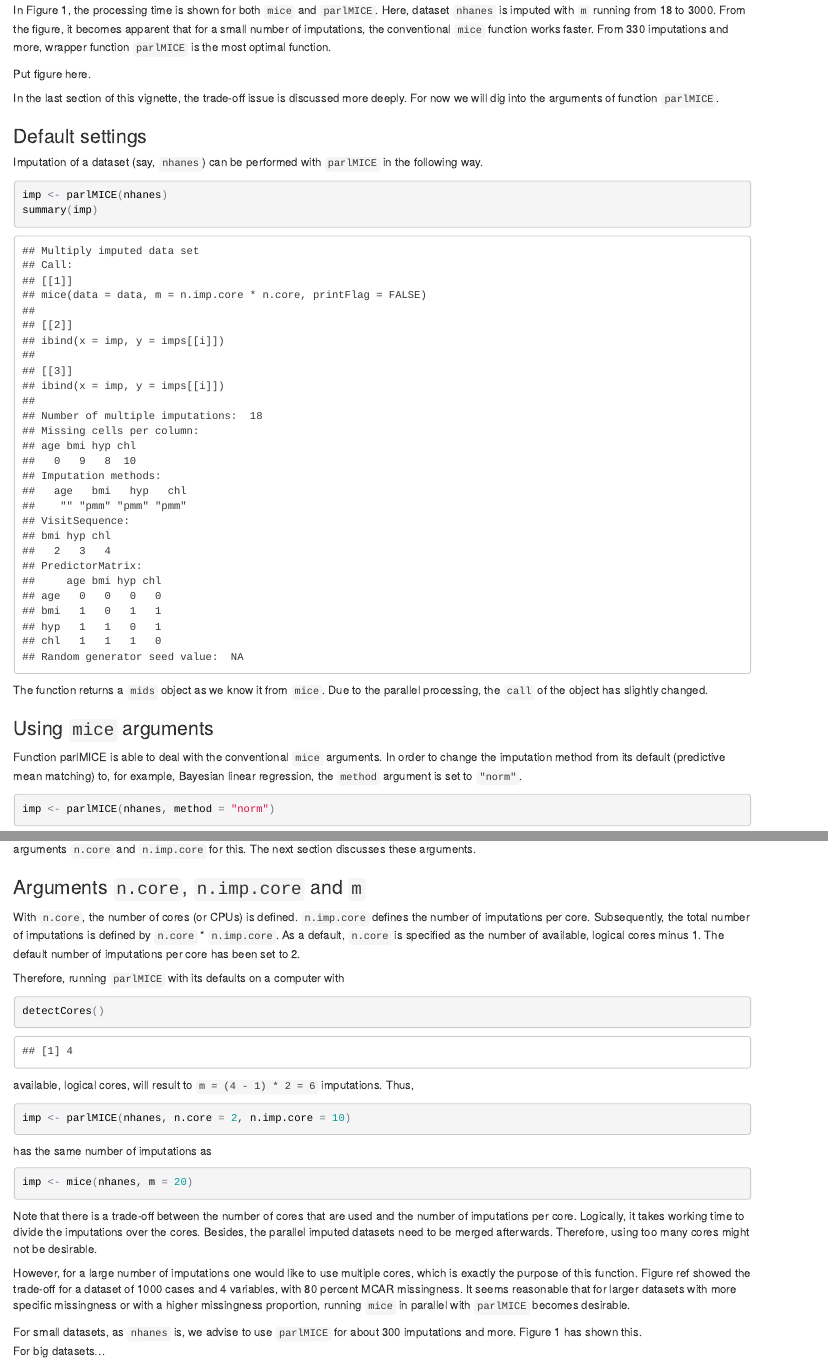
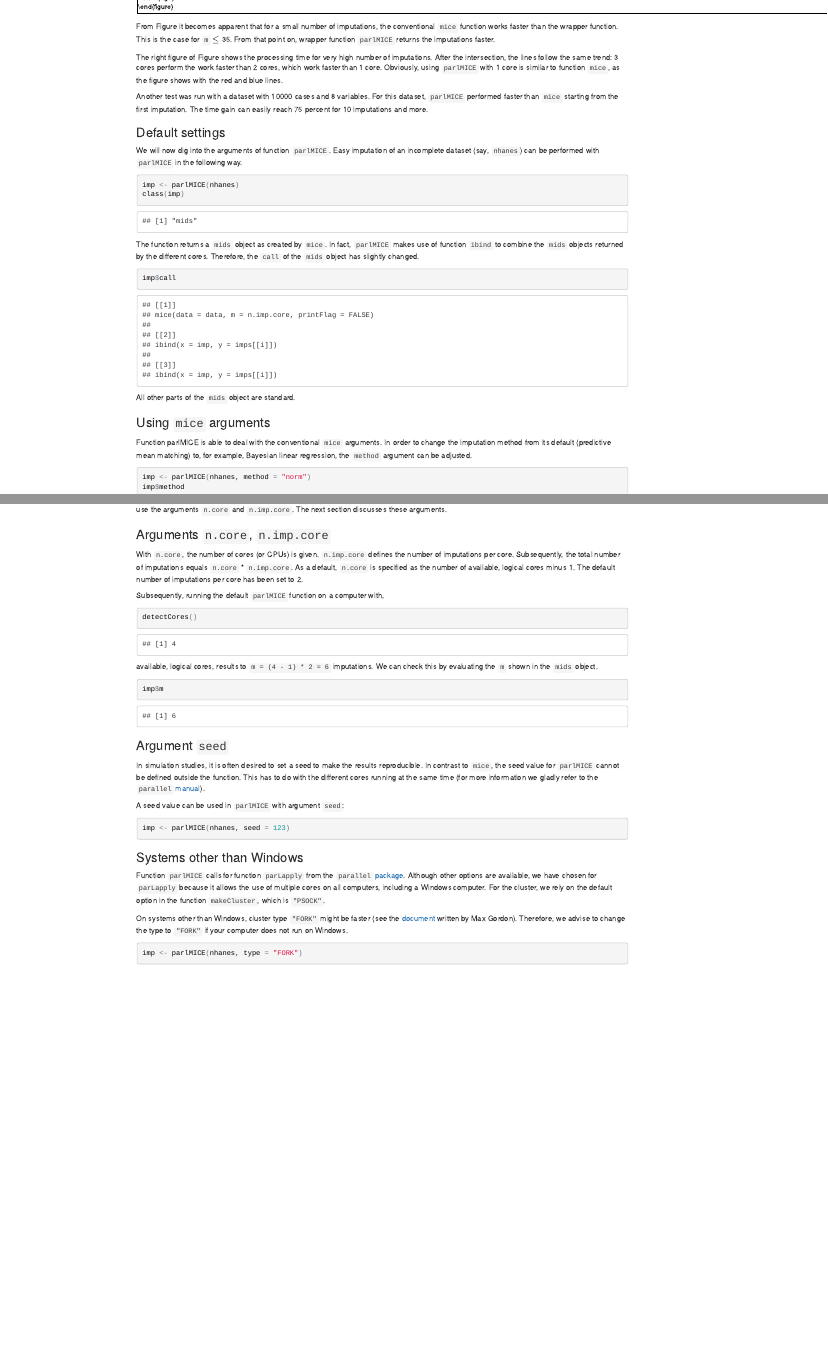
Before and after one commit to gerkovink/parallelMICE, an R Markdown document (vignette.Rmd): the page in a window 1100 px wide, from 260 px down, and a second part further down, joined at a grey line. The pictures show the output file vignette.html that the author committed with the source, opened offline.

Commit message:
Second version vignette

````diff
--- a/vignette.Rmd
+++ b/vignette.Rmd
@@ -1,10 +1,12 @@
 ---
-title: "Multiple Imputation in Parallel with `parlMICE`"
+title: "Wrapper function `parlMICE`"
 author: "Gerko Vink & Rianne Schouten"
 date: "Thursday, November 17th, 2016"
 output: html_document
 header-includes:
 - \usepackage{caption}
+- \usepackage{natbib}
+bibliography: References.bib
 ---
 
 ```{r, include = FALSE}
@@ -18,4 +20,3 @@ For big datasets or high number of imputations, performing multiple imputation w
 
-In Figure 1, the processing time is shown for both `mice` and `parlMICE`. Here, dataset `nhanes` is imputed with `m` running from 18 to 3000. From the figure, it becomes apparent that for a small number of imputations, the conventional `mice` function works faster. From 330 imputations and more, wrapper function `parlMICE` is the most optimal function.
+In Figure \ref{fig1}, the processing time is compared between `mice` and `parlMICE`. Here, a dataset with 1000 cases and 4 variables is imputed for different `m` (starting from 6). Besides, multiple imputation with `parlMICE` is performed with 1, 2 and 3 cores.
 
-Put figure here.
@@ -22,23 +28,33 @@ Put figure here.
 
-In the last section of this vignette, the trade-off issue is discussed more deeply. For now we will dig into the arguments of function `parlMICE`.
+From Figure \ref{fig1} it becomes apparent that for a small number of imputations, the conventional `mice` function works faster than the wrapper function. This is the case for `m` $\leq$ 35. From that point on, wrapper function `parlMICE` returns the imputations faster.
+
+The right figure of Figure \ref{fig1} shows the processing time for very high number of imputations. After the intersection, the lines follow the same trend: 3 cores perform the work faster than 2 cores, which work faster than 1 core. Obviously, using `parlMICE` with 1 core is similar to function `mice`, as the figure shows with the red and blue lines.
+
+Another test was run with a dataset with 10000 cases and 8 variables. For this dataset, `parlMICE` performed faster than `mice` starting from the first imputation. The time gain can easily reach 75 percent for 10 imputations and more.
 
 ### Default settings
 
-Imputation of a dataset (say, `nhanes`) can be performed with `parlMICE` in the following way.
+We will now dig into the arguments of function `parlMICE`. Easy imputation of an incomplete dataset (say, `nhanes`) can be performed with `parlMICE` in the following way.
 
 ```{r}
 imp <- parlMICE(nhanes)
-summary(imp)
+class(imp)
 ```
 
-The function returns a `mids` object as we know it from `mice`. Due to the parallel processing, the `call` of the object has slightly changed.
+The function returns a `mids` object as created by `mice`. In fact, `parlMICE` makes use of function `ibind` to combine the `mids` objects returned by the different cores. Therefore, the `call` of the `mids` object has slightly changed.
+
+```{r}
+imp$call
+```
+
+All other parts of the `mids` object are standard.
 
 ### Using `mice` arguments
 
-Function parlMICE is able to deal with the conventional `mice` arguments. In order to change the imputation method from its default (predictive mean matching) to, for example, Bayesian linear regression, the `method` argument is set to `"norm"`.
+Function parlMICE is able to deal with the conventional `mice` arguments. In order to change the imputation method from its default (predictive mean matching) to, for example, Bayesian linear regression, the `method` argument can be adjusted.
 
 ```{r}
 imp <- parlMICE(nhanes, method = "norm")
-
+imp$method
 ```
 
@@ -46,32 +62,19 @@ The number of imputations can be given to `mice` with argument `m`. In `parlMICE
 
-### Arguments `n.core`, `n.imp.core` and `m`
+### Arguments `n.core`, `n.imp.core`
 
-With `n.core`, the number of cores (or CPUs) is defined. `n.imp.core` defines the number of imputations per core. Subsequently, the total number of imputations is defined by `n.core` * `n.imp.core`. As a default, `n.core` is specified as the number of available, logical cores minus 1. The default number of imputations per core has been set to 2.
+With `n.core`, the number of cores (or CPUs) is given. `n.imp.core` defines the number of imputations per core. Subsequently, the total number of imputations equals `n.core` * `n.imp.core`. As a default, `n.core` is specified as the number of available, logical cores minus 1. The default number of imputations per core has been set to 2.
 
-Therefore, running `parlMICE` with its defaults on a computer with
+Subsequently, running the default `parlMICE` function on a computer with,
 
 ```{r}
 detectCores()
 ```
 
-available, logical cores, will result to `m = (4 - 1) * 2 = 6` imputations. Thus,
+available, logical cores, results to `m = (4 - 1) * 2 = 6` imputations. We can check this by evaluating the `m` shown in the `mids` object.
 
-```{r, eval = FALSE}
-imp <- parlMICE(nhanes, n.core = 2, n.imp.core = 10)
+```{r}
+imp$m
 ```
-
-has the same number of imputations as
-
-```{r, eval = FALSE}
-imp <- mice(nhanes, m = 20)
-```
-
-Note that there is a trade-off between the number of cores that are used and the number of imputations per core. Logically, it takes working time to divide the imputations over the cores. Besides, the parallel imputed datasets need to be merged afterwards. Therefore, using too many cores might not be desirable.
-
-However, for a large number of imputations one would like to use multiple cores, which is exactly the purpose of this function. Figure ref showed the trade-off for a dataset of 1000 cases and 4 variables, with 80 percent MCAR missingness. It seems reasonable that for larger datasets with more specific missingness or with a higher missingness proportion, running `mice` in parallel with `parlMICE` becomes desirable.
-
-For small datasets, as `nhanes` is, we advise to use `parlMICE` for about 300 imputations and more. Figure 1 has shown this.
-For big datasets...
 
 ### Argument `seed`
 
@@ -83,9 +86,9 @@ A seed value can be used in `parlMICE` with argument `seed`:
 imp <- parlMICE(nhanes, seed = 123)
 ```
 
-### Mac and Windows
+### Systems other than Windows
 
-Function `parlMICE` calls for function `parLapply` from the `parallel` package. Although other options are available, we have chosen for `parLapply` because it allows the use of multiple cores on all computers, including a Windows computer. For the cluster, we rely on the default option in the function `makeCluster`, which is `"PSOCK"`.
+Function `parlMICE` calls for function `parLapply` from the `parallel` [package](https://stat.ethz.ch/R-manual/R-devel/library/parallel/doc/parallel.pdf). Although other options are available, we have chosen for `parLapply` because it allows the use of multiple cores on all computers, including a Windows computer. For the cluster, we rely on the default option in the function `makeCluster`, which is `"PSOCK"`.
 
 On systems other than Windows, cluster type `"FORK"` might be faster (see the [document](http://gforge.se/2015/02/how-to-go-parallel-in-r-basics-tips/) written by Max Gordon). Therefore, we advise to change the type to `"FORK"` if your computer does not run on Windows.
 
````
Also changed, not shown: vignette.html, vignette.pdf, vignette.Rmd (17 more changed lines).
